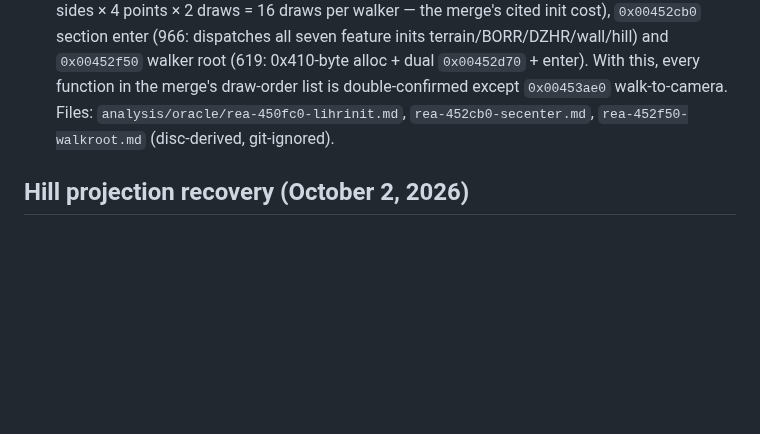
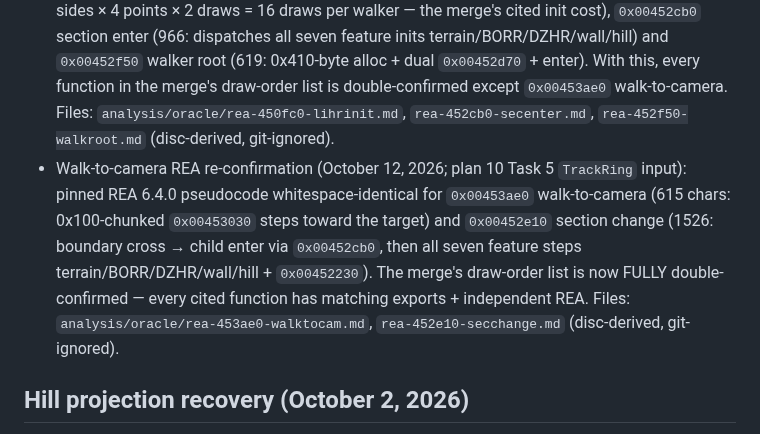
Before and after one commit to JovaniTarnowski/road-rash, a Markdown page: docs/REVERSE_ENGINEERING.md, the part around the change. Rendered like a GitHub page; blank space fills up the shorter version.

Commit message:
docs: REA-confirmed walk-to-camera 0x00453ae0 + section change 0x00452e10, merge draw-order list fully double-confirmed (plan 10 Task 5)
Co-Authored-By: Claude Opus 5.5 <noreply@anthropic.com>

```diff
--- a/docs/REVERSE_ENGINEERING.md
+++ b/docs/REVERSE_ENGINEERING.md
@@ -352,6 +352,7 @@ Section row +0x10 points to terrain. `DLBR`: 16-byte header, +8 sample count, th
 The real disc contains unsorted mountain starts and negative/inverted CITY hill intervals; these are accepted in physical order, with the original single record transition per call. Structural bounds remain strict. The native API takes an external random source so it can later share the game's original stream. Fixed-random component comparisons cover 864 original slices with exact equality. This does not yet validate live course-cache initialization or the shared random stream in natural races.
   - Terrain-iterator REA re-confirmation (October 12, 2026; plan 10 Task 5 `TrackRing` input): pinned REA 6.4.0 pseudocode whitespace-identical for `0x00451220` wall jitter (1972 chars: 3 draws per side per new sample — the merge's cited RNG cost), `0x004515a0` hill transitions (2043) and `0x00451380` interval/slope choice (2603: draws when an interval expires). Confirms the exact draw sites the merged `TerrainIterator` must reproduce in order. Files: `analysis/oracle/rea-451220-walljit.md`, `rea-4515a0-hilljit.md`, `rea-451380-terrstep.md` (disc-derived, git-ignored).
   - Walker enter/init REA re-confirmation (October 12, 2026; plan 10 Task 5 `TrackRing` input): pinned REA 6.4.0 pseudocode whitespace-identical for `0x00450fc0` LIHR init (1390 chars: 2 sides × 4 points × 2 draws = 16 draws per walker — the merge's cited init cost), `0x00452cb0` section enter (966: dispatches all seven feature inits terrain/BORR/DZHR/wall/hill) and `0x00452f50` walker root (619: 0x410-byte alloc + dual `0x00452d70` + enter). With this, every function in the merge's draw-order list is double-confirmed except `0x00453ae0` walk-to-camera. Files: `analysis/oracle/rea-450fc0-lihrinit.md`, `rea-452cb0-secenter.md`, `rea-452f50-walkroot.md` (disc-derived, git-ignored).
+  - Walk-to-camera REA re-confirmation (October 12, 2026; plan 10 Task 5 `TrackRing` input): pinned REA 6.4.0 pseudocode whitespace-identical for `0x00453ae0` walk-to-camera (615 chars: 0x100-chunked `0x00453030` steps toward the target) and `0x00452e10` section change (1526: boundary cross → child enter via `0x00452cb0`, then all seven feature steps terrain/BORR/DZHR/wall/hill + `0x00452230`). The merge's draw-order list is now FULLY double-confirmed — every cited function has matching exports + independent REA. Files: `analysis/oracle/rea-453ae0-walktocam.md`, `rea-452e10-secchange.md` (disc-derived, git-ignored).
 
 ## Hill projection recovery (October 2, 2026)
 
```
Also changed, not shown: docs/agent-handoffs/walktocam-rea-20261012.md (added, +41 -0 lines).
